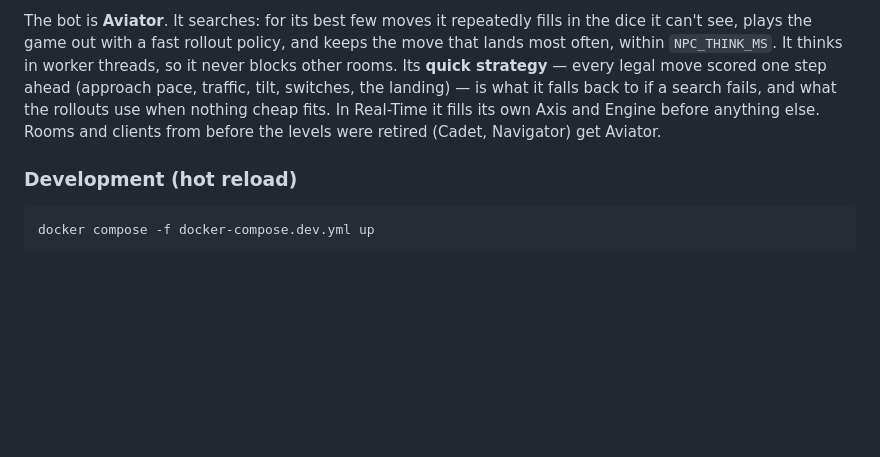
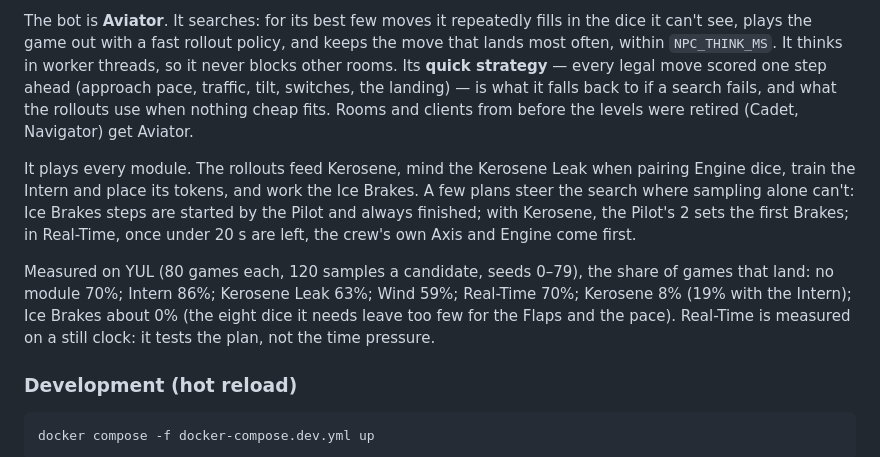
Before and after one commit to martinjakubec/skyteam, a Markdown page: README.md, the part around the change. GitHub-like rendering; blank space fills up the shorter version.

Commit message:
README: how Aviator plays the modules, and what it lands
Co-Authored-By: Claude Opus 5.5 <noreply@anthropic.com>

```diff
--- a/README.md
+++ b/README.md
@@ -95,9 +95,21 @@ policy, and keeps the move that lands most often, within `NPC_THINK_MS`. It
 thinks in worker threads, so it never blocks other rooms. Its **quick
 strategy** — every legal move scored one step ahead (approach pace, traffic,
 tilt, switches, the landing) — is what it falls back to if a search fails,
-and what the rollouts use when nothing cheap fits. In Real-Time it fills its
-own Axis and Engine before anything else. Rooms and clients from before the
-levels were retired (Cadet, Navigator) get Aviator.
+and what the rollouts use when nothing cheap fits. Rooms and clients from
+before the levels were retired (Cadet, Navigator) get Aviator.
+
+It plays every module. The rollouts feed Kerosene, mind the Kerosene Leak
+when pairing Engine dice, train the Intern and place its tokens, and work
+the Ice Brakes. A few plans steer the search where sampling alone can't:
+Ice Brakes steps are started by the Pilot and always finished; with
+Kerosene, the Pilot's 2 sets the first Brakes; in Real-Time, once under
+20 s are left, the crew's own Axis and Engine come first.
+
+Measured on YUL (80 games each, 120 samples a candidate, seeds 0–79), the
+share of games that land: no module 70%; Intern 86%; Kerosene Leak 63%;
+Wind 59%; Real-Time 70%; Kerosene 8% (19% with the Intern); Ice Brakes about 0% (the
+eight dice it needs leave too few for the Flaps and the pace). Real-Time
+is measured on a still clock: it tests the plan, not the time pressure.
 
 ### Development (hot reload)
 
```
